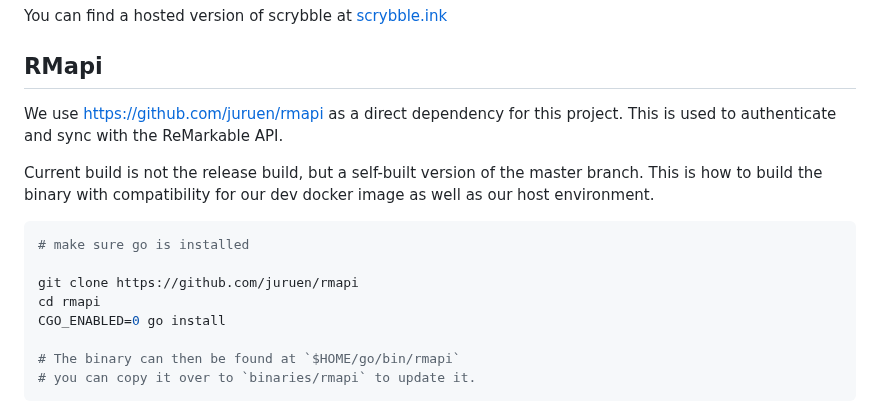
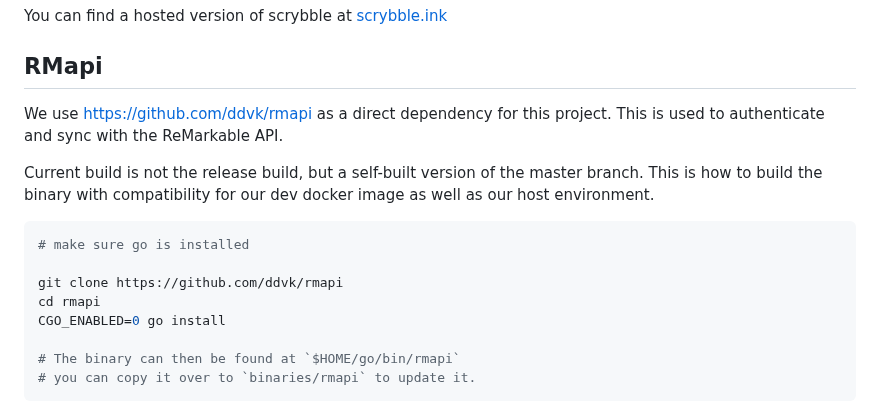
Before and after one commit to Azeirah/scrybble-site, a Markdown page: README.md, the part around the change. Drawn GitHub-style.

Commit message:
Update to ddvk fork of rmapi

````diff
--- a/README.md
+++ b/README.md
@@ -53,7 +53,7 @@ You can find a hosted version of scrybble at [scrybble.ink](https://scrybble.ink
 
 ## RMapi
 
-We use https://github.com/juruen/rmapi as a direct dependency for this project. This is used to authenticate and sync
+We use https://github.com/ddvk/rmapi as a direct dependency for this project. This is used to authenticate and sync
 with the ReMarkable API.
 
 Current build is not the release build, but a self-built version of the master branch. This is how to build the binary
@@ -62,7 +62,7 @@ with compatibility for our dev docker image as well as our host environment.
 ```sh
 # make sure go is installed
 
-git clone https://github.com/juruen/rmapi
+git clone https://github.com/ddvk/rmapi
 cd rmapi
 CGO_ENABLED=0 go install
 
````
